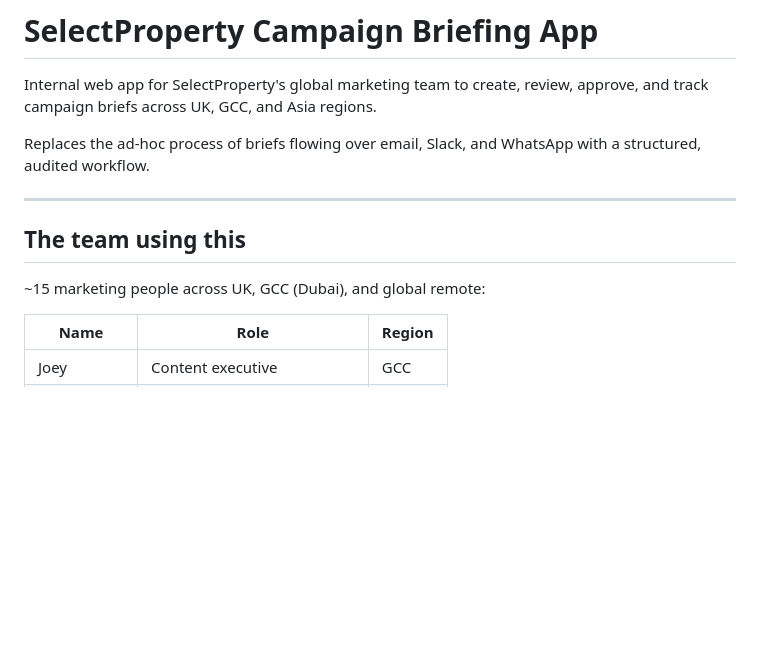
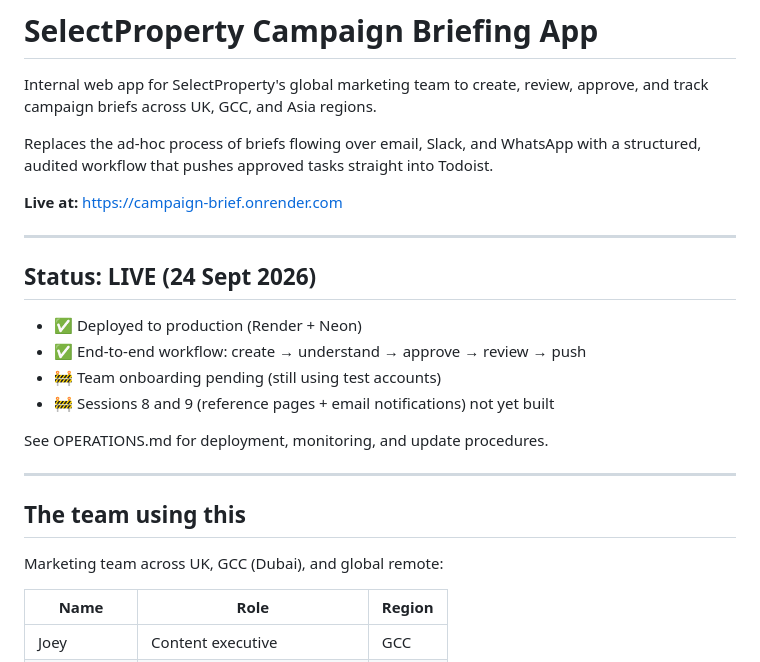
Before and after one commit to matheenmukhari/campaign-brief, a Markdown page: README.md, the part around one of its changes. Drawn GitHub-style; blank space fills up the shorter version.

```diff
--- a/README.md
+++ b/README.md
@@ -2,13 +2,26 @@
 
 Internal web app for SelectProperty's global marketing team to create, review, approve, and track campaign briefs across UK, GCC, and Asia regions.
 
-Replaces the ad-hoc process of briefs flowing over email, Slack, and WhatsApp with a structured, audited workflow.
+Replaces the ad-hoc process of briefs flowing over email, Slack, and WhatsApp with a structured, audited workflow that pushes approved tasks straight into Todoist.
+
+**Live at:** https://campaign-brief.onrender.com
+
+---
+
+## Status: LIVE (24 Sept 2026)
+
+- ✅ Deployed to production (Render + Neon)
+- ✅ End-to-end workflow: create → understand → approve → review → push
+- 🚧 Team onboarding pending (still using test accounts)
+- 🚧 Sessions 8 and 9 (reference pages + email notifications) not yet built
+
+See OPERATIONS.md for deployment, monitoring, and update procedures.
 
 ---
 
 ## The team using this
 
-~15 marketing people across UK, GCC (Dubai), and global remote:
+Marketing team across UK, GCC (Dubai), and global remote:
 
 | Name | Role | Region |
 |---|---|---|
```
Also changed, not shown: other parts of README.md (+160 -110 lines).
